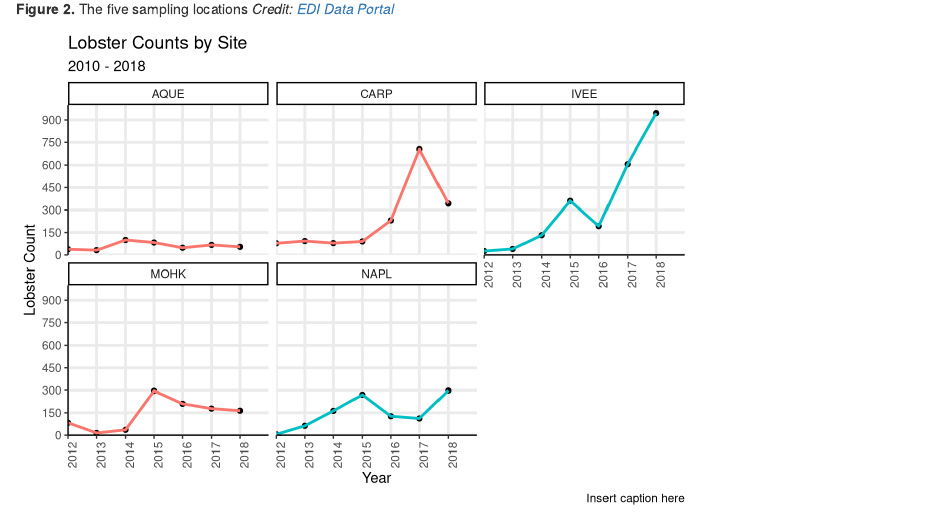
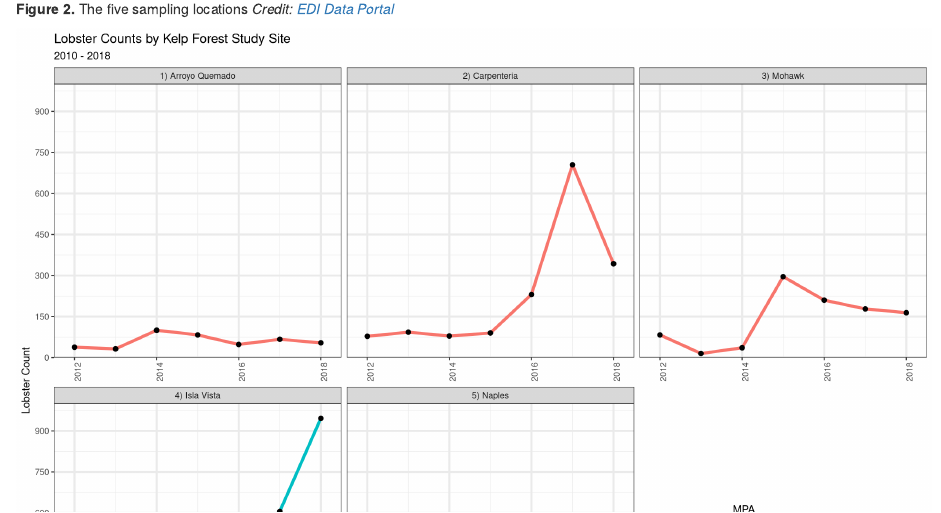
Before and after one commit to jonlhart88/ESM-206-Assignment-4-JH, an R Markdown document (Assignment_4_JH.Rmd): the page in a window 1100 px wide, from 1320 px down before the commit and from 740 px down after it, so that both start at the same text. Rendered offline with R 4.5, knitr and Pandoc, with nearby package versions; column names are cleaned by a stand-in for the janitor package.

Commit message:
Cleaned up part 1 graph

````diff
--- a/Assignment_4_JH.Rmd
+++ b/Assignment_4_JH.Rmd
@@ -6,6 +6,6 @@ output: html_document
 ---
 
 ```{r setup, include=FALSE}
-knitr::opts_chunk$set(echo = FALSE, message = FALSE, warning = FALSE)
+knitr::opts_chunk$set(echo = FALSE, message = FALSE, warning = FALSE, fig.width = 13, fig.height = 10)
 ```
 
@@ -18,10 +21,14 @@ knitr::opts_chunk$set(echo = FALSE, message = FALSE, warning = FALSE)
 ```{r, include =FALSE}
+# Attach packages
+
 library(tidyverse)
 library(janitor)
 library(here)
 ```
 
 ```{r}
+# Read in data and clean
+
 lobster_abundance <- read_csv("lobster_abundance_sbc_lter.csv",
   na = "-99999") %>%
   clean_names()
@@ -29,33 +36,48 @@ lobster_abundance <- read_csv("lobster_abundance_sbc_lter.csv",
 ```
 
 ```{r}
+# Wrangle data for lobster count year/site
+
 lobster_count_year <- lobster_abundance %>%
   group_by(year, site) %>%
   summarize(total_count_site = sum(count, na.rm = TRUE)) %>%
-  mutate(MPA = site == "IVEE" | site == "NAPL")
+  mutate(MPA = case_when(
+    site %in% c("IVEE", "NAPL") ~ "Protected Marine Area Site",
+    site %in% c("AQUE", "MOHK", "CARP") ~ "Non-Marine Protected Site")) %>%
+  mutate(site_name = case_when(
+    site == "IVEE" ~  "4) Isla Vista",
+    site == "NAPL" ~ "5) Naples",
+    site == "AQUE" ~ "1) Arroyo Quemado",
+    site == "MOHK" ~ "3) Mohawk",
+    site == "CARP" ~ "2) Carpenteria"))
 ```
 
+
+
 ```{r}
+# Graph annual lobster counts by site over time
+
 ggplot(data = lobster_count_year, aes(x = year, y = total_count_site)) +
-  geom_point(size = 1.5) +
   geom_line(aes(color = MPA),
-                size = 1,
-                show.legend = FALSE) +
-  scale_x_continuous(breaks = seq(2012, 2018, by = 1),
-                     limits = c(2012, 2019),
+                size = 1.5,
+                show.legend = TRUE) +
+  geom_point(size = 2) +
+  scale_x_continuous(breaks = seq(2012, 2018, by = 2),
+                     limits = c(2011.5, 2018.5),
                      expand = c(0,0)) +
   scale_y_continuous(breaks = seq(0, 900, by = 150),
                      expand = c(0,0),
                      limits = c(0, 1000)) +
-  theme_classic() +
-  facet_wrap(~site) +
+  theme_bw() +
+  facet_wrap(~site_name, scales = "free_x", nrow = 2) +
   labs(x = "Year",
        y = "Lobster Count",
-       title = "Lobster Counts by Site",
+       title = "Lobster Counts by Kelp Forest Study Site",
        subtitle = "2010 - 2018",
        caption = "Insert caption here") +
   theme(axis.text.x = element_text(angle= 90, hjust = 1)) +
-  theme(panel.grid.major = element_line(size = 1))
+  theme(panel.grid.major = element_line(size = 1)) +
+  theme(legend.position = c(.85,.25))
 
 
 ```
````
Also changed, not shown: Assignment_4_JH.html, Assignment_4_JH.Rmd (7 more changed lines).
